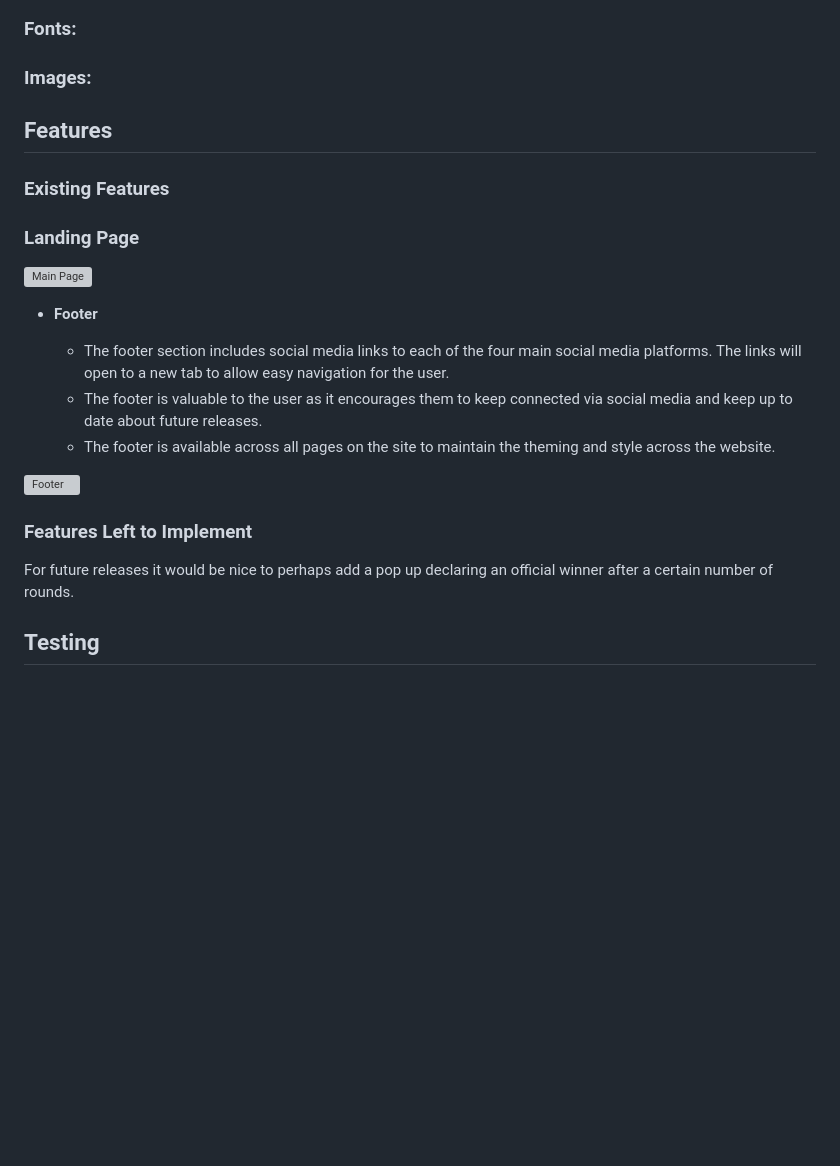
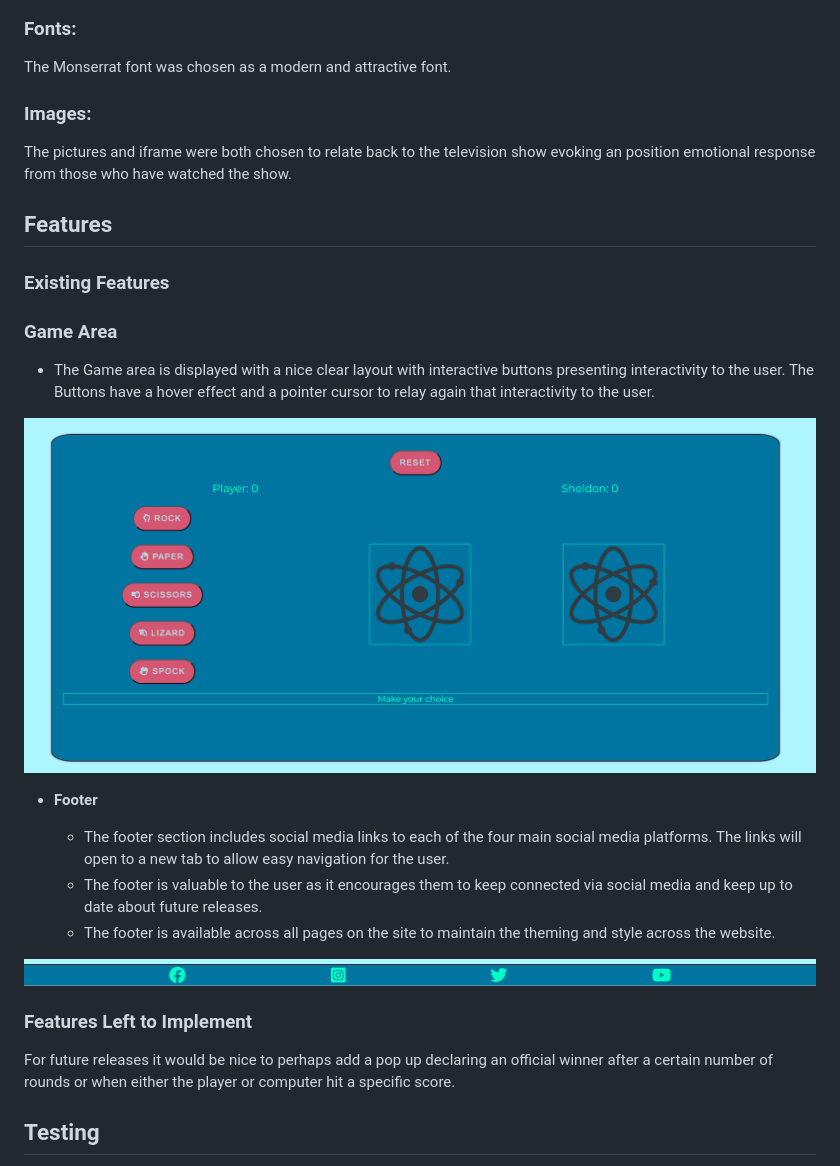
Before and after one commit to JCav23/Project2-RockPaperScissorsLizardSpock, a Markdown page: README.md, the part around the change printed below. Rendered like a GitHub page; pictures changed too: assets/readme-images/footer.png (added), assets/readme-images/game-area.png (added); blank space fills up the shorter version; grey boxes are pictures that could not be loaded.

Commit message:
added more content, descriptions and pictures to the readme

```diff
--- a/README.md
+++ b/README.md
@@ -23,18 +26,20 @@ The colour palette was generated using coolers.co to create a visually appealing
 ![Colour Palette](./assets/readme-images/color-scheme.png)
 
 ### Fonts:
-
+The Monserrat font was chosen as a modern and attractive font.
 
 ### Images:
-
+The pictures and iframe were both chosen to relate back to the television show evoking an position emotional response from those who have watched the show.
 
 ## Features
 
 ### Existing Features
 
-### Landing Page
+### Game Area
 
-![Main Page]()
+- The Game area is displayed with a nice clear layout with interactive buttons presenting interactivity to the user. The Buttons have a hover effect and a pointer cursor to relay again that interactivity to the user.
+
+![Game Area](./assets/readme-images/game-area.png)
 
 - __Footer__
 
@@ -42,12 +47,12 @@ The colour palette was generated using coolers.co to create a visually appealing
   - The footer is valuable to the user as it encourages them to keep connected via social media and keep up to date about future releases.
   - The footer is available across all pages on the site to maintain the theming and style across the website.
 
-![Footer]()
+![Footer](./assets/readme-images/footer.png)
 
 
 ### Features Left to Implement
 
-For future releases it would be nice to perhaps add a pop up declaring an official winner after a certain number of rounds.
+For future releases it would be nice to perhaps add a pop up declaring an official winner after a certain number of rounds or when either the player or computer hit a specific score.
 
 ## Testing
 
```
Also changed, not shown: other parts of README.md (+6 -3 lines), assets/readme-images/responsive-mockup.png (added), 1 other file.
